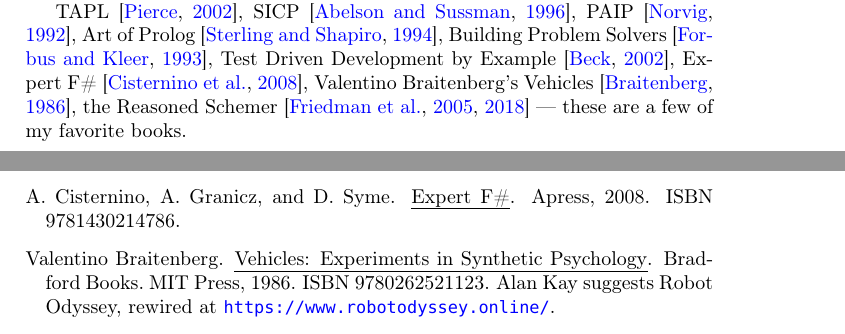
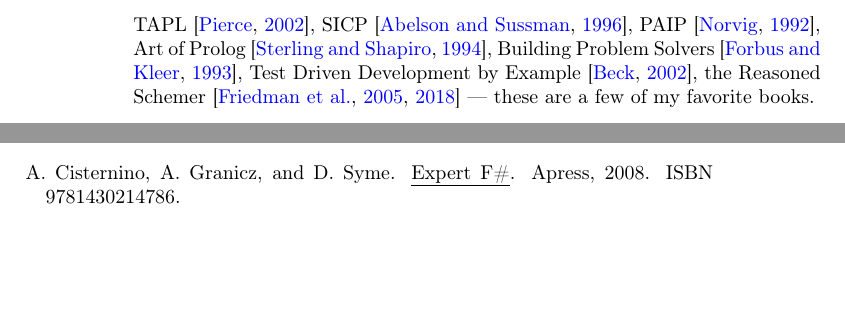
Before and after one commit to namin/metaprogramming-lecture-notes, a LaTeX thesis (lecture-notes.tex, which reads 0-introduction.tex): two parts of pages 7 and 25 of 32 before the commit and two parts of pages 6 and 29 of 30 after it, joined at a grey line, cut so that both start at the same text, the shorter picture padded with empty space. Compiled offline with pdfLaTeX; a missing font is replaced by an installed copy or a similar font.

Commit message:
remove Scala-specific stuff from intro

```diff
--- a/0-introduction.tex
+++ b/0-introduction.tex
@@ -119,12 +121,16 @@
 
 \section{Further Reading}
 
+\begin{comment}
 We will be using the Scala programming language for assignments. There
 are many books that could be useful but none are required. I recommend
 \cite{scala-by-example} as well as the book by
 \cite{scala-book-by-odersky}.
+\end{comment}
 
 TAPL~\citep{tapl}, SICP~\citep{sicp}, PAIP~\citep{paip}, Art of Prolog~\citep{art-prolog},
-Building Problem Solvers~\citep{bps}, Test Driven Development by
-Example~\citep{tdd}, Expert F\#~\citep{expertfsharp}, Valentino
-Braitenberg's Vehicles~\citep{braitenberg1986vehicles}, the Reasoned Schemer~\citep{mk2005,mk} --- these are a few of my favorite books.
+Building Problem Solvers~\citep{bps},
+Test Driven Development by Example~\citep{tdd},
+%Expert F\#~\citep{expertfsharp},
+%Valentino Braitenberg's Vehicles~\citep{braitenberg1986vehicles},
+the Reasoned Schemer~\citep{mk2005,mk} --- these are a few of my favorite books.
```
Also changed, not shown: lecture-notes.pdf, 0-introduction.tex (2 more changed lines).
